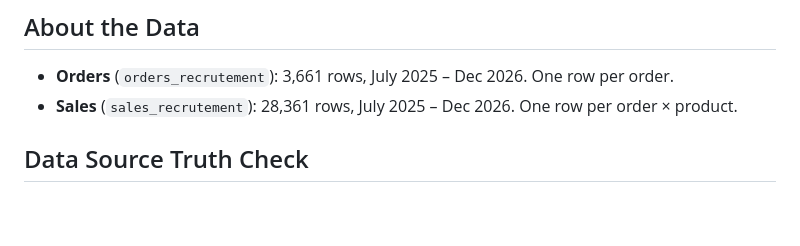
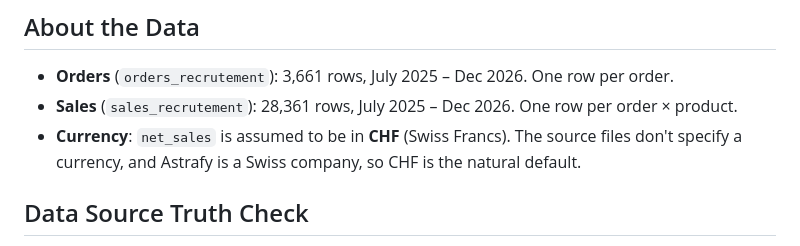
Before and after one commit to roypulseai/Astrafy-BI-TakeHome, a Markdown page: README.md, the part around the change. Rendered like a GitHub page; blank space fills up the shorter version.

Commit message:
docs: add currency assumption (CHF) to About the Data

```diff
--- a/README.md
+++ b/README.md
@@ -58,6 +58,7 @@ Full architecture, layer responsibilities, and testing strategy → [`docs/archi
 
 - **Orders** (`orders_recrutement`): 3,661 rows, July 2025 – Dec 2026. One row per order.
 - **Sales** (`sales_recrutement`): 28,361 rows, July 2025 – Dec 2026. One row per order × product.
+- **Currency**: `net_sales` is assumed to be in **CHF** (Swiss Francs). The source files don't specify a currency, and Astrafy is a Swiss company, so CHF is the natural default.
 
 ## Data Source Truth Check
 
```
